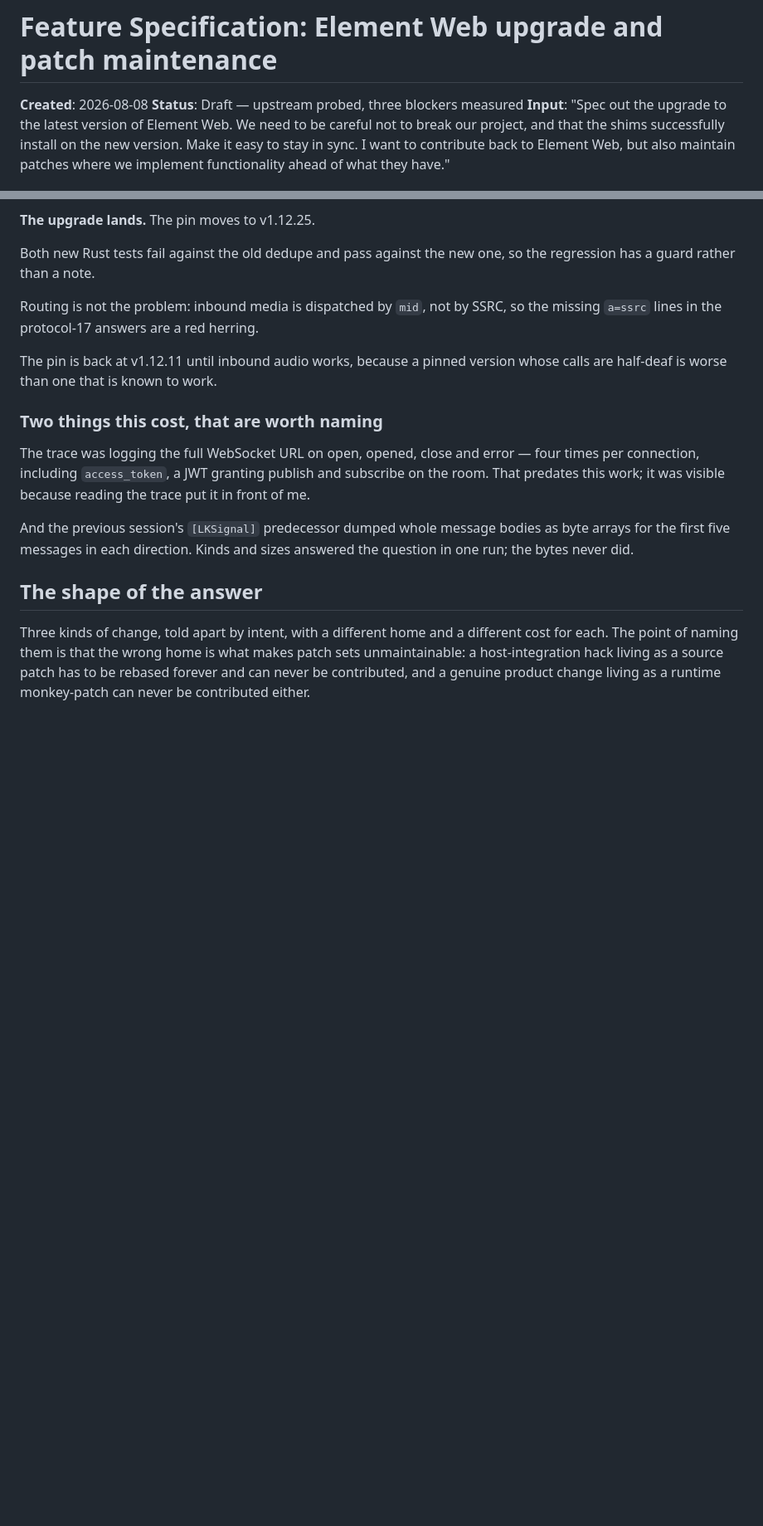
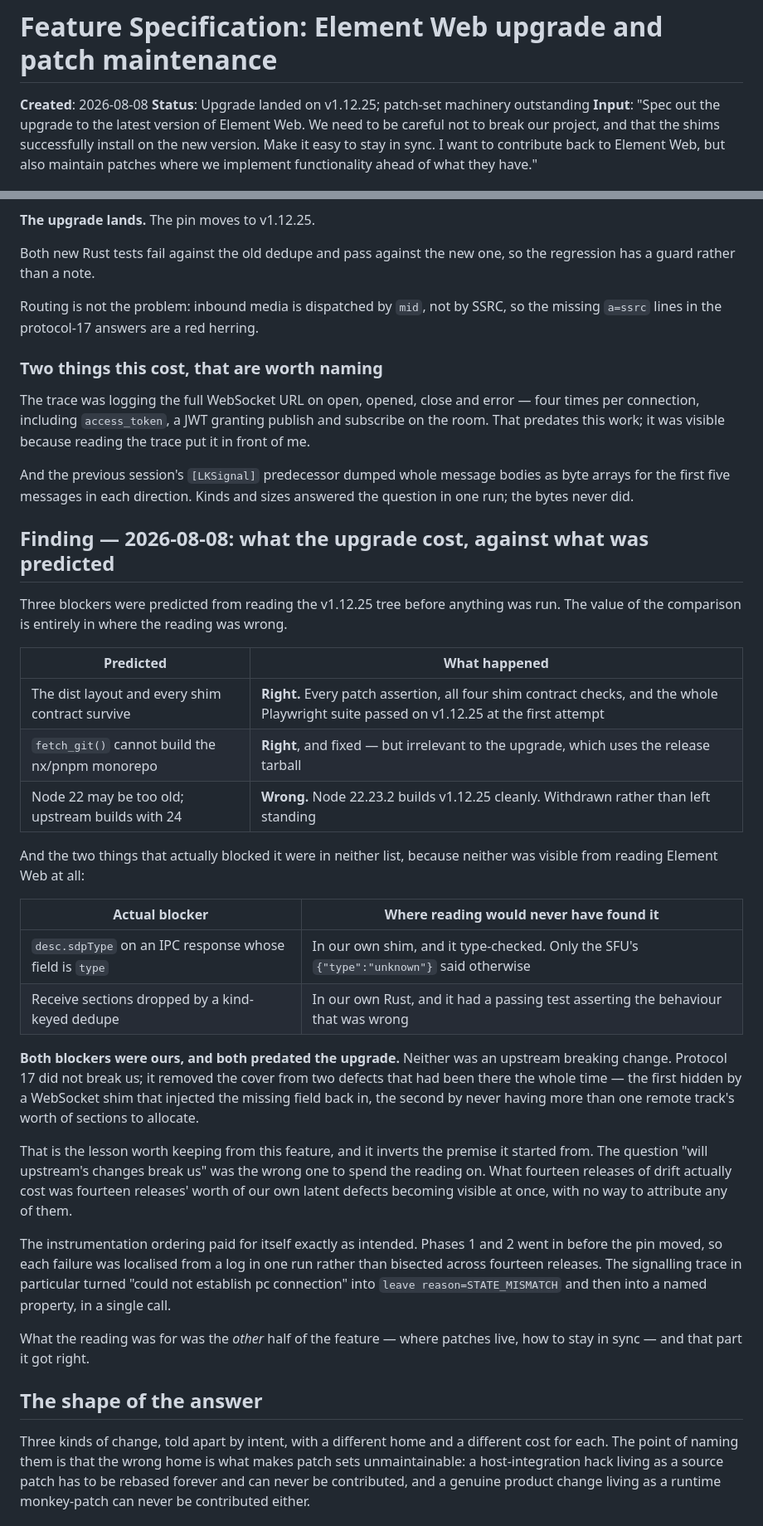
Before and after one commit to alisonjenkins/elementium, a Markdown page: specs/007-element-web-upgrade/spec.md, 2 parts joined by grey strips. Shown at 83% size. Drawn GitHub-style; blank space fills up the shorter version.

Commit message:
specs: score the upgrade against what was predicted (T022)
Of three blockers predicted from reading the v1.12.25 tree, two held and one was wrong --
Node 22.23.2 builds it cleanly, so that recommendation is withdrawn rather than left
standing.

Both blockers that actually mattered were in neither list, because neither was visible from
reading Element Web at all. Both were ours, and both predated the upgrade. Protocol 17 did
not break us; it removed the cover from two defects that had been there the whole time.

That inverts the premise the feature started from: what fourteen releases of drift cost was
not upstream's breaking changes, it was fourteen releases' worth of our own latent defects
surfacing at once with no way to attribute them.

Also drops a sentence left behind by the fix, which still said the pin was back at v1.12.11.

Co-Authored-By: Claude Opus 5 (1M context) <noreply@anthropic.com>
Claude-Session: https://claude.ai/code/session_019x6RQnBGeyHbvUWcqPAh7r

```diff
--- a/specs/007-element-web-upgrade/spec.md
+++ b/specs/007-element-web-upgrade/spec.md
@@ -1,7 +1,7 @@
 # Feature Specification: Element Web upgrade and patch maintenance
 
 **Created**: 2026-08-08
-**Status**: Draft — upstream probed, three blockers measured
+**Status**: Upgrade landed on v1.12.25; patch-set machinery outstanding
 **Input**: "Spec out the upgrade to the latest version of Element Web. We need to be
 careful not to break our project, and that the shims successfully install on the new
 version. Make it easy to stay in sync. I want to contribute back to Element Web, but also
@@ -368,9 +368,6 @@ regression has a guard rather than a note.
 Routing is not the problem: inbound media is dispatched by `mid`, not by SSRC, so the
 missing `a=ssrc` lines in the protocol-17 answers are a red herring.
 
-The pin is back at v1.12.11 until inbound audio works, because a pinned version whose calls
-are half-deaf is worse than one that is known to work.
-
 ### Two things this cost, that are worth naming
 
 The trace was logging the full WebSocket URL on open, opened, close and error — four times
@@ -380,6 +377,45 @@ That predates this work; it was visible because reading the trace put it in fron
 And the previous session's `[LKSignal]` predecessor dumped whole message bodies as byte
 arrays for the first five messages in each direction. Kinds and sizes answered the question
 in one run; the bytes never did.
+
+## Finding — 2026-08-08: what the upgrade cost, against what was predicted
+
+Three blockers were predicted from reading the v1.12.25 tree before anything was run. The
+value of the comparison is entirely in where the reading was wrong.
+
+| Predicted | What happened |
+|---|---|
+| The dist layout and every shim contract survive | **Right.** Every patch assertion, all four shim contract checks, and the whole Playwright suite passed on v1.12.25 at the first attempt |
+| `fetch_git()` cannot build the nx/pnpm monorepo | **Right**, and fixed — but irrelevant to the upgrade, which uses the release tarball |
+| Node 22 may be too old; upstream builds with 24 | **Wrong.** Node 22.23.2 builds v1.12.25 cleanly. Withdrawn rather than left standing |
+
+And the two things that actually blocked it were in neither list, because neither was
+visible from reading Element Web at all:
+
+| Actual blocker | Where reading would never have found it |
+|---|---|
+| `desc.sdpType` on an IPC response whose field is `type` | In our own shim, and it type-checked. Only the SFU's `{"type":"unknown"}` said otherwise |
+| Receive sections dropped by a kind-keyed dedupe | In our own Rust, and it had a passing test asserting the behaviour that was wrong |
+
+**Both blockers were ours, and both predated the upgrade.** Neither was an upstream
+breaking change. Protocol 17 did not break us; it removed the cover from two defects that
+had been there the whole time — the first hidden by a WebSocket shim that injected the
+missing field back in, the second by never having more than one remote track's worth of
+sections to allocate.
+
+That is the lesson worth keeping from this feature, and it inverts the premise it started
+from. The question "will upstream's changes break us" was the wrong one to spend the
+reading on. What fourteen releases of drift actually cost was fourteen releases' worth of
+our own latent defects becoming visible at once, with no way to attribute any of them.
+
+The instrumentation ordering paid for itself exactly as intended. Phases 1 and 2 went in
+before the pin moved, so each failure was localised from a log in one run rather than
+bisected across fourteen releases. The signalling trace in particular turned "could not
+establish pc connection" into `leave reason=STATE_MISMATCH` and then into a named property,
+in a single call.
+
+What the reading was for was the *other* half of the feature — where patches live, how to
+stay in sync — and that part it got right.
 
 ## The shape of the answer
 
```
Also changed, not shown: specs/007-element-web-upgrade/tasks.md (+1 -1 lines).
